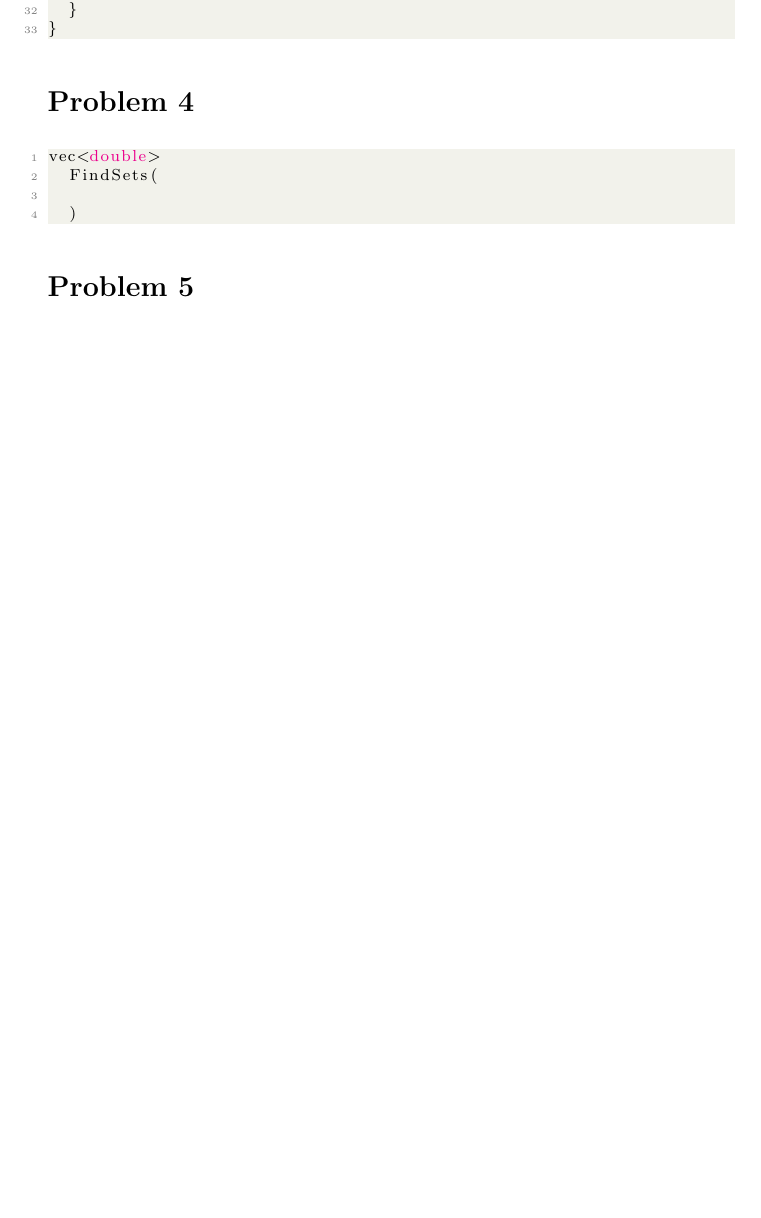
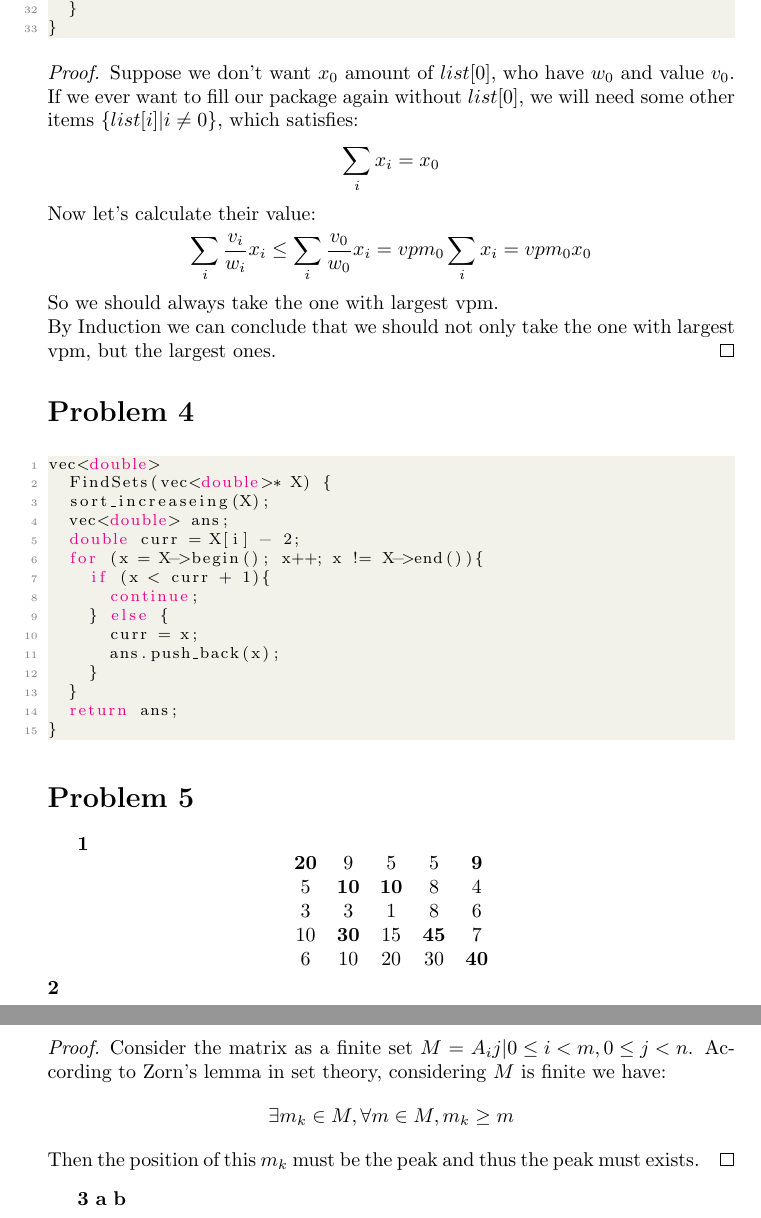
Before and after one commit to DataCorrupted/Algorithm_HW, a LaTeX problem sheet (HW4_Algo/HW4_Algo.tex): part of page 2 of 2 before the commit and two parts of pages 3 and 4 of 4 after it, the two joined at a grey line, cut so that both start at the same text, the shorter picture padded with empty space. Compiled offline with pdfLaTeX.

Commit message:
HW4: Only one left now.
Signed-off-by: Peter Rong <PeterRong96@gmail.com>

```diff
--- a/HW4_Algo/HW4_Algo.tex
+++ b/HW4_Algo/HW4_Algo.tex
@@ -109,14 +143,53 @@ map<Material, double>
   }
 }
 \end{lstlisting}
+\begin{proof}
+  Suppose we don't want $x_0$ amount of $list[0]$, who have $w_0$ and value $v_0$. If we ever want to fill our package again without $list[0]$, we will need some other items $\{list[i] | i \neq 0\}$, which satisfies:
+  $$\sum_i x_i = x_0$$
+  Now let's calculate their value:
+  $$\sum_i \frac{v_i}{w_i}x_i \leq \sum_i \frac{v_0}{w_0}x_i = vpm_0\sum_i{x_i} = vpm_0x_0$$
+  So we should always take the one with largest vpm. \\
+  By Induction we can conclude that we should not only take the one with largest vpm, but the largest ones.
+\end{proof}
 \section*{Problem 4}
 \begin{lstlisting}[language = C++]
 vec<double>
-  FindSets(
-
-  )
+  FindSets(vec<double>* X) {
+  sort_increaseing(X);
+  vec<double> ans;
+  double curr = X[i] - 2;
+  for (x = X->begin(); x++; x != X->end()){
+    if (x < curr + 1){
+      continue;
+    } else {
+      curr = x;
+      ans.push_back(x);
+    }
+  }
+  return ans;
+}
 \end{lstlisting}
 \section*{Problem 5}
+\textbf{1}
+  \[
+  \begin{matrix}
+    \textbf{20} & 9 & 5 & 5 & \textbf{9} \\
+    5 & \textbf{10} & \textbf{10} & 8 & 4 \\
+    3 & 3 & 1 & 8 & 6 \\
+    10 & \textbf{30} & 15 & \textbf{45} & 7 \\
+    6 & 10 & 20 & 30 & \textbf{40}
+  \end{matrix}
+  \]
+\textbf{2}
+  \begin{proof}
+    Consider the matrix as a finite set $M = {A_ij | 0\leq i < m, 0 \leq j < n}$.
+    According to Zorn's lemma in set theory, considering $M$ is finite we have:
+    $$\exists m_k \in M, \forall m \in M, m_k \geq m$$
+    Then the position of this $m_k$ must be the peak and thus the peak must exists.
+  \end{proof}
 
+\textbf{3}
+  \textbf{a}
+  \textbf{b}
 
 \end{document}
```
Also changed, not shown: HW4_Algo/HW4_Algo.tex (34 more changed lines).
